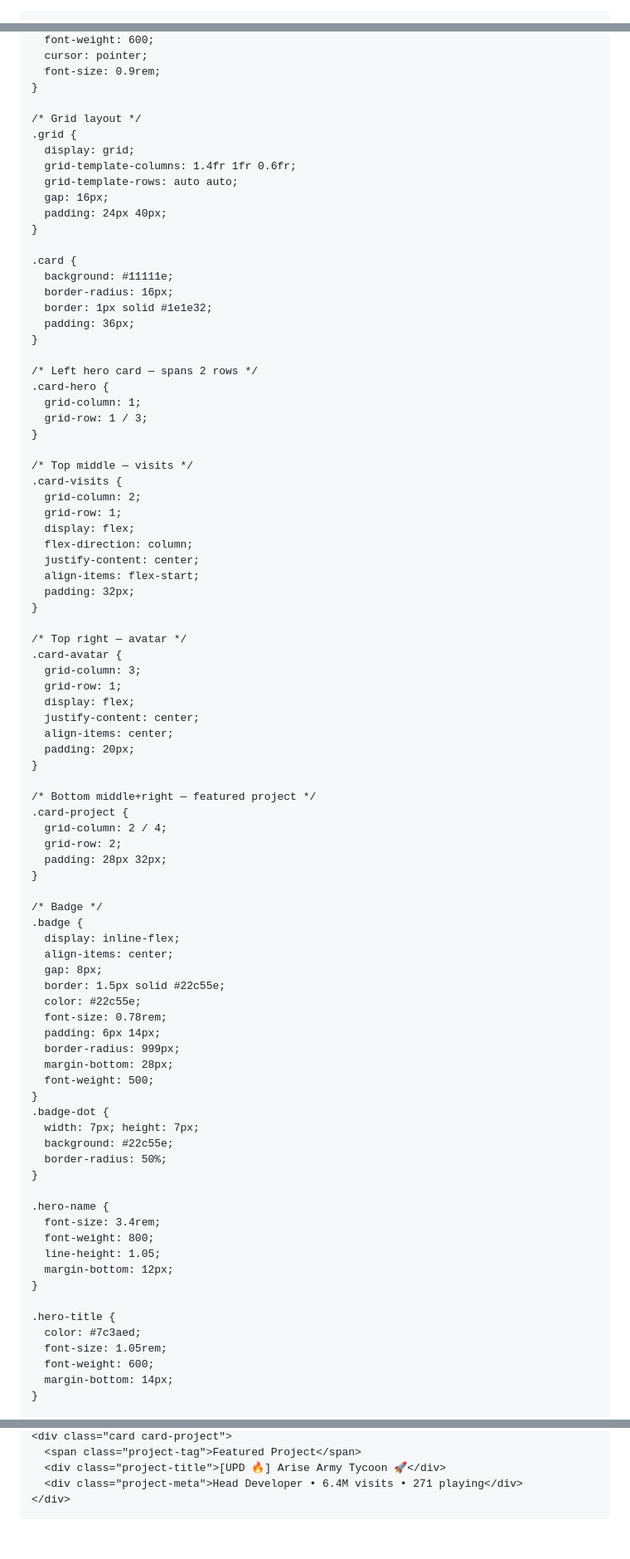
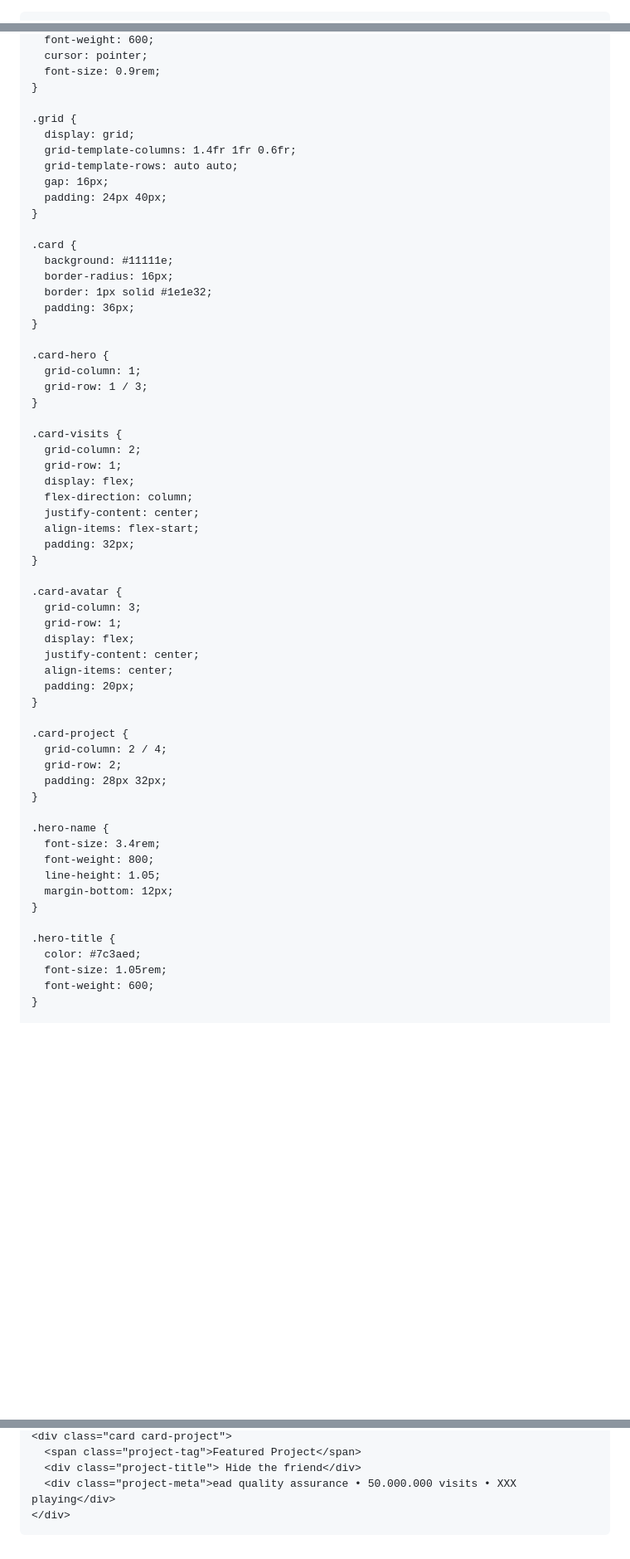
Before and after one commit to jamieokeefe123/jamieokeefe123.github.io, a Markdown page: README.md, 3 parts joined by grey strips. Shown at 83% size. Drawn GitHub-style; blank space fills up the shorter version.

```diff
--- a/README.md
+++ b/README.md
@@ -1,4 +1,3 @@
-<!DOCTYPE html>
 <html lang="en">
 <head>
   <meta charset="UTF-8" />
@@ -192,7 +38,6 @@
       font-size: 0.9rem;
     }
 
-    /* Grid layout */
     .grid {
       display: grid;
       grid-template-columns: 1.4fr 1fr 0.6fr;
@@ -208,13 +53,11 @@
       padding: 36px;
     }
 
-    /* Left hero card — spans 2 rows */
     .card-hero {
       grid-column: 1;
       grid-row: 1 / 3;
     }
 
-    /* Top middle — visits */
     .card-visits {
       grid-column: 2;
       grid-row: 1;
@@ -225,7 +68,6 @@
       padding: 32px;
     }
 
-    /* Top right — avatar */
     .card-avatar {
       grid-column: 3;
       grid-row: 1;
@@ -235,30 +77,10 @@
       padding: 20px;
     }
 
-    /* Bottom middle+right — featured project */
     .card-project {
       grid-column: 2 / 4;
       grid-row: 2;
       padding: 28px 32px;
-    }
-
-    /* Badge */
-    .badge {
-      display: inline-flex;
-      align-items: center;
-      gap: 8px;
-      border: 1.5px solid #22c55e;
-      color: #22c55e;
-      font-size: 0.78rem;
-      padding: 6px 14px;
-      border-radius: 999px;
-      margin-bottom: 28px;
-      font-weight: 500;
-    }
-    .badge-dot {
-      width: 7px; height: 7px;
-      background: #22c55e;
-      border-radius: 50%;
     }
 
     .hero-name {
@@ -272,6 +94,5 @@
       color: #7c3aed;
       font-size: 1.05rem;
       font-weight: 600;
-      margin-bottom: 14px;
     }
 
@@ -413,7 +181,7 @@
     <div class="card card-project">
       <span class="project-tag">Featured Project</span>
-      <div class="project-title">[UPD 🔥] Arise Army Tycoon 🚀</div>
-      <div class="project-meta">Head Developer • 6.4M visits • 271 playing</div>
+      <div class="project-title"> Hide the friend</div>
+      <div class="project-meta">ead quality assurance • 50.000.000 visits • XXX playing</div>
     </div>
 
   </div>
```
Also changed, not shown: other parts of README.md (+1 -207 lines).
